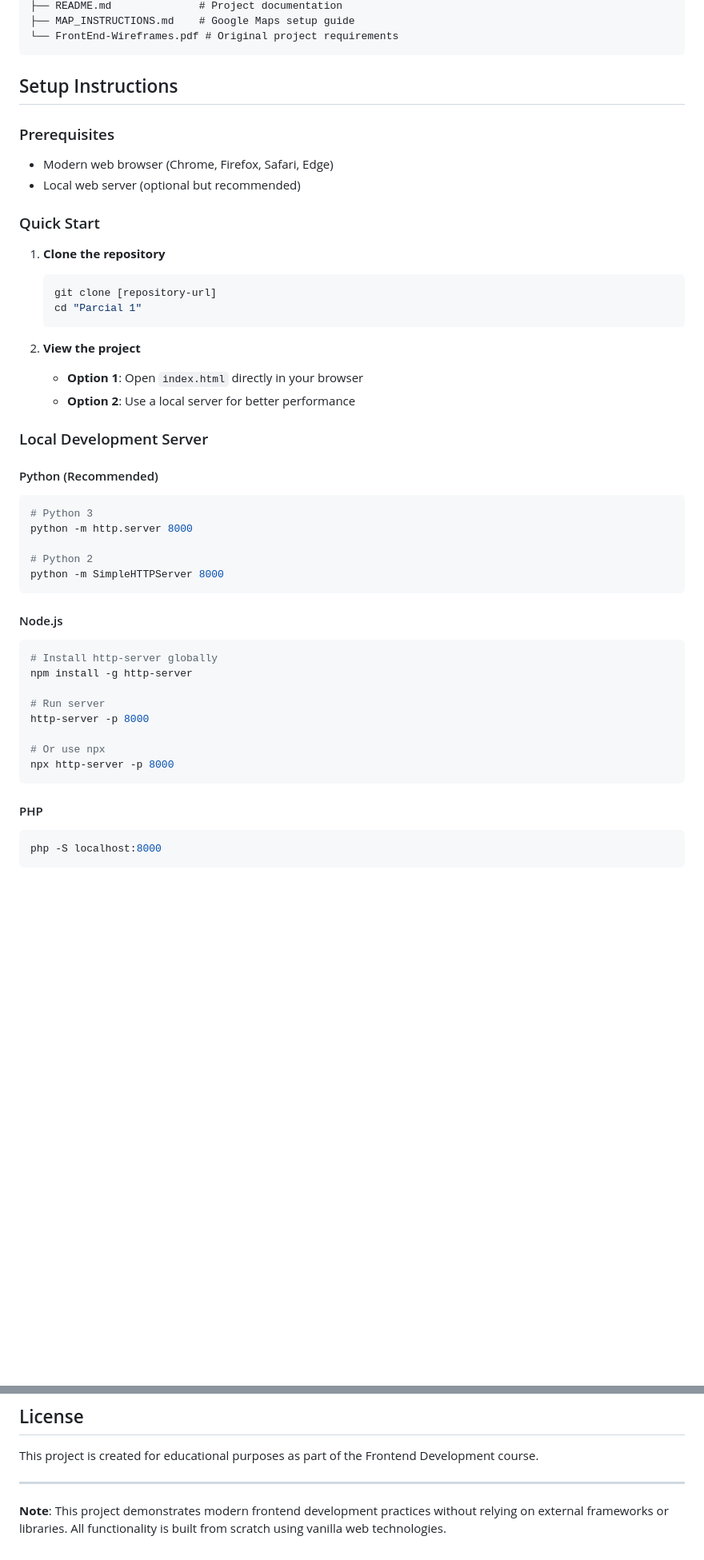
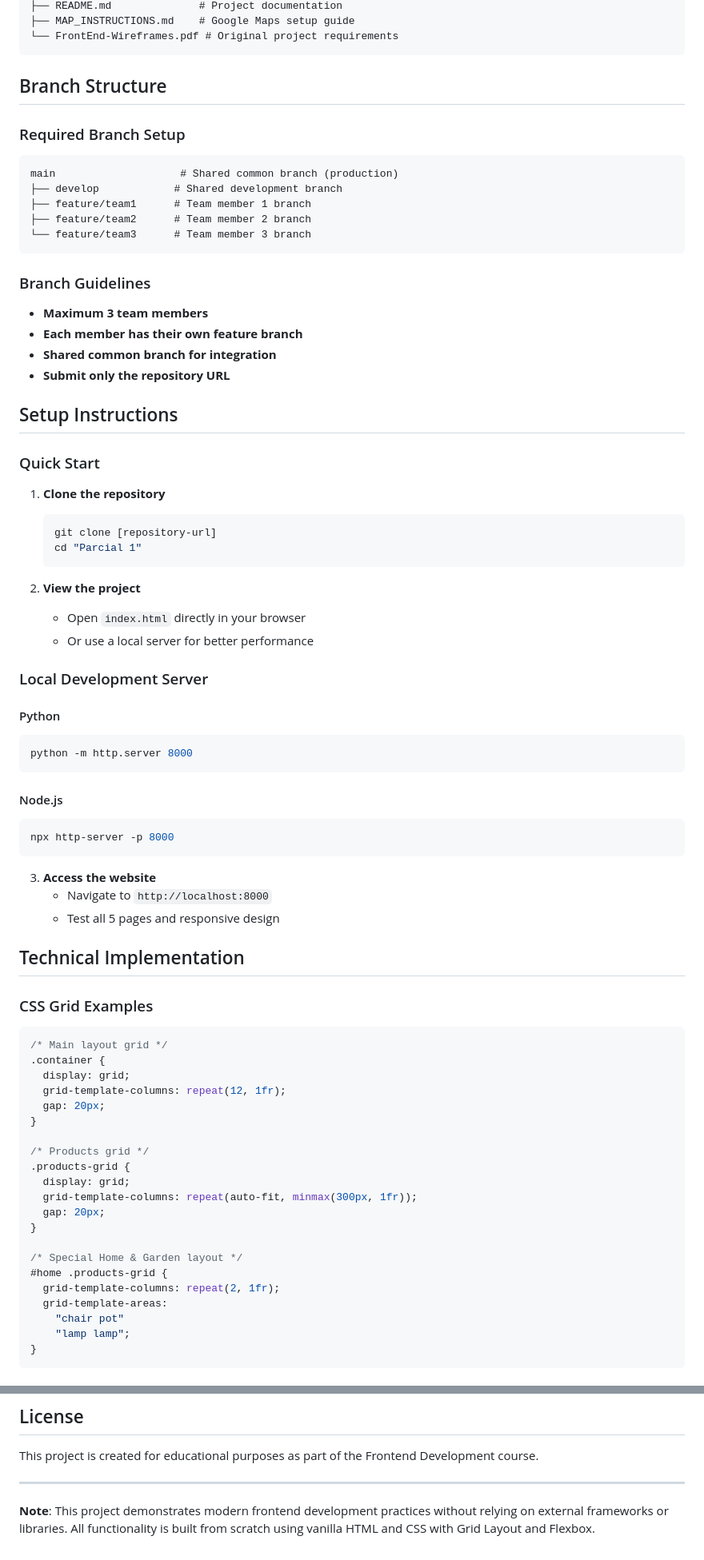
Before and after one commit to OmarCifuentes/Parcial-1, a Markdown page: README.md, 2 parts joined by grey strips. Shown: that part at 80% size. GitHub-like rendering; blank space fills up the shorter version.

````diff
--- a/README.md
+++ b/README.md
@@ -51,11 +77,24 @@ Parcial 1/
 └── FrontEnd-Wireframes.pdf # Original project requirements
 ```
 
+## Branch Structure
+
+### Required Branch Setup
+```
+main                    # Shared common branch (production)
+├── develop            # Shared development branch
+├── feature/team1      # Team member 1 branch
+├── feature/team2      # Team member 2 branch
+└── feature/team3      # Team member 3 branch
+```
+
+### Branch Guidelines
+- **Maximum 3 team members**
+- **Each member has their own feature branch**
+- **Shared common branch for integration**
+- **Submit only the repository URL**
+
 ## Setup Instructions
-
-### Prerequisites
-- Modern web browser (Chrome, Firefox, Safari, Edge)
-- Local web server (optional but recommended)
 
 ### Quick Start
 1. **Clone the repository**
@@ -65,34 +104,49 @@ Parcial 1/
    ```
 
 2. **View the project**
-   - **Option 1**: Open `index.html` directly in your browser
-   - **Option 2**: Use a local server for better performance
+   - Open `index.html` directly in your browser
+   - Or use a local server for better performance
 
 ### Local Development Server
 
-#### Python (Recommended)
+#### Python
 ```bash
-# Python 3
 python -m http.server 8000
-
-# Python 2
-python -m SimpleHTTPServer 8000
 ```
 
 #### Node.js
 ```bash
-# Install http-server globally
-npm install -g http-server
-
-# Run server
-http-server -p 8000
-
-# Or use npx
 npx http-server -p 8000
 ```
 
-#### PHP
-```bash
-php -S localhost:8000
+3. **Access the website**
+   - Navigate to `http://localhost:8000`
+   - Test all 5 pages and responsive design
+
+## Technical Implementation
+
+### CSS Grid Examples
+```css
+/* Main layout grid */
+.container {
+  display: grid;
+  grid-template-columns: repeat(12, 1fr);
+  gap: 20px;
+}
+
+/* Products grid */
+.products-grid {
+  display: grid;
+  grid-template-columns: repeat(auto-fit, minmax(300px, 1fr));
+  gap: 20px;
+}
+
+/* Special Home & Garden layout */
+#home .products-grid {
+  grid-template-columns: repeat(2, 1fr);
+  grid-template-areas:
+    "chair pot"
+    "lamp lamp";
+}
 ```
 
@@ -153,4 +230,4 @@ This project is created for educational purposes as part of the Frontend Develop
 
 ---
 
-**Note**: This project demonstrates modern frontend development practices without relying on external frameworks or libraries. All functionality is built from scratch using vanilla web technologies.
+**Note**: This project demonstrates modern frontend development practices without relying on external frameworks or libraries. All functionality is built from scratch using vanilla HTML and CSS with Grid Layout and Flexbox.
````
Also changed, not shown: other parts of README.md (+112 -63 lines).
